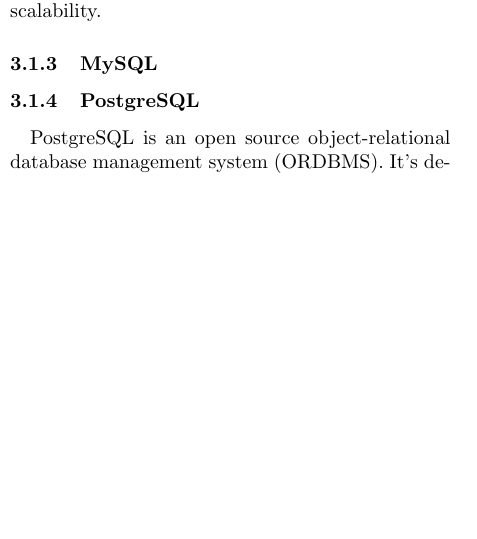
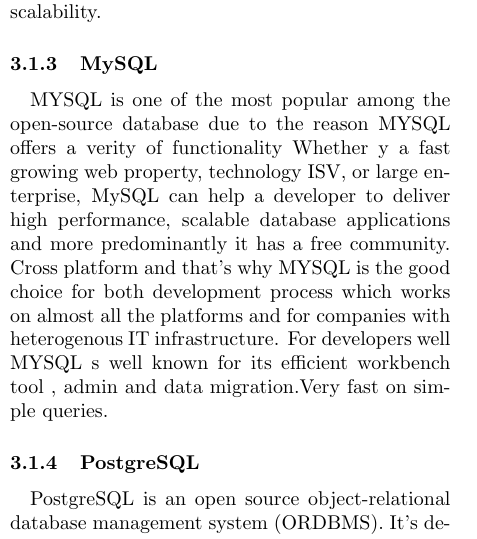
Before and after one commit to josechang/sciinfo, a LaTeX document (Report/Main.tex, which reads Report/Method_Wolverine.tex): part of one column of page 20 of 25, cut so that both start at the same text, the shorter picture padded with empty space. Compiled offline with pdfLaTeX.

Commit message:
no message

```diff
--- a/Report/Method_Wolverine.tex
+++ b/Report/Method_Wolverine.tex
@@ -174,7 +174,16 @@
 It needs speed and scalability.
 
 \subsubsection{MySQL}
-
+MYSQL is one of the  most popular among the
+open-source database due to the reason  MYSQL
+offers a verity of functionality Whether y a fast growing web
+property, technology ISV, or large enterprise, MySQL can help a developer
+to deliver high performance, scalable database applications and more predominantly it has a free community. Cross platform and
+that's why MYSQL is  the good choice for  both development process
+which works on almost all the  platforms and for companies
+with heterogenous IT infrastructure. For  developers well MYSQL
+s well known  for  its efficient workbench tool ,
+admin and data migration.Very fast on simple queries.
 
 \subsubsection{PostgreSQL}
 
```
